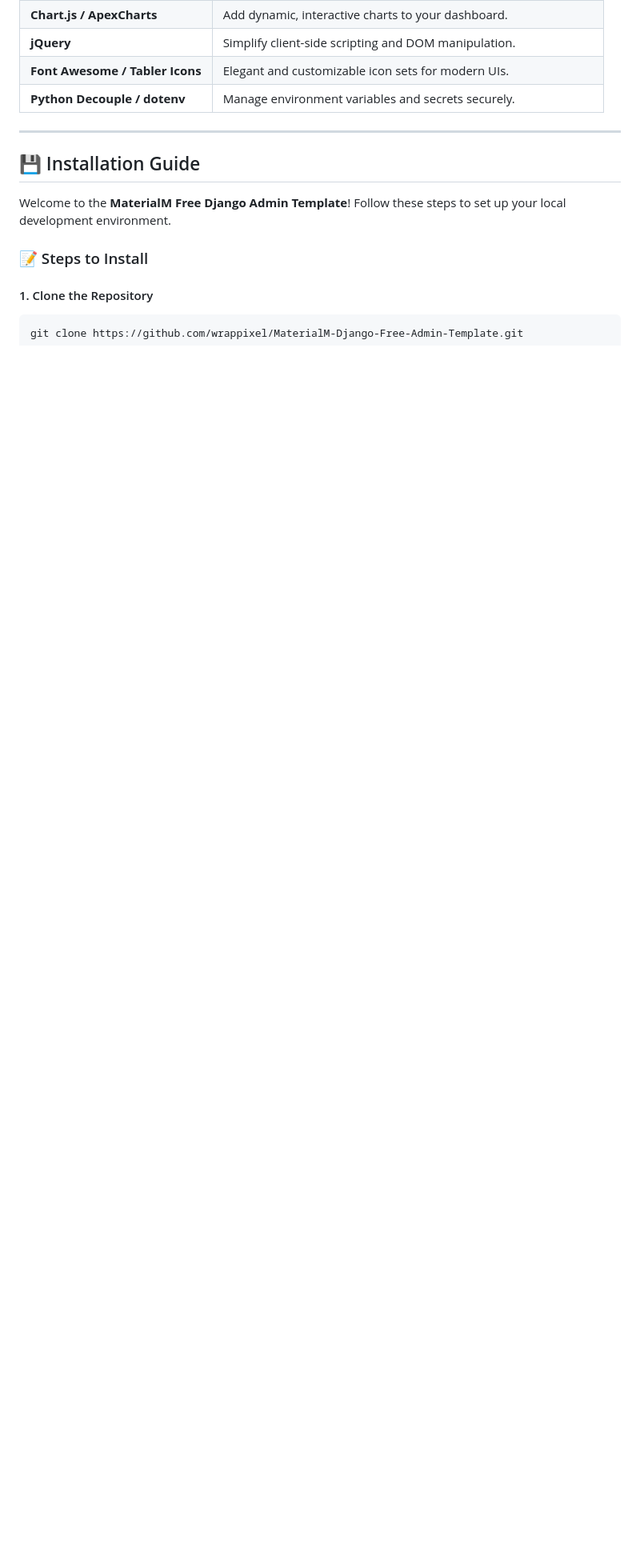
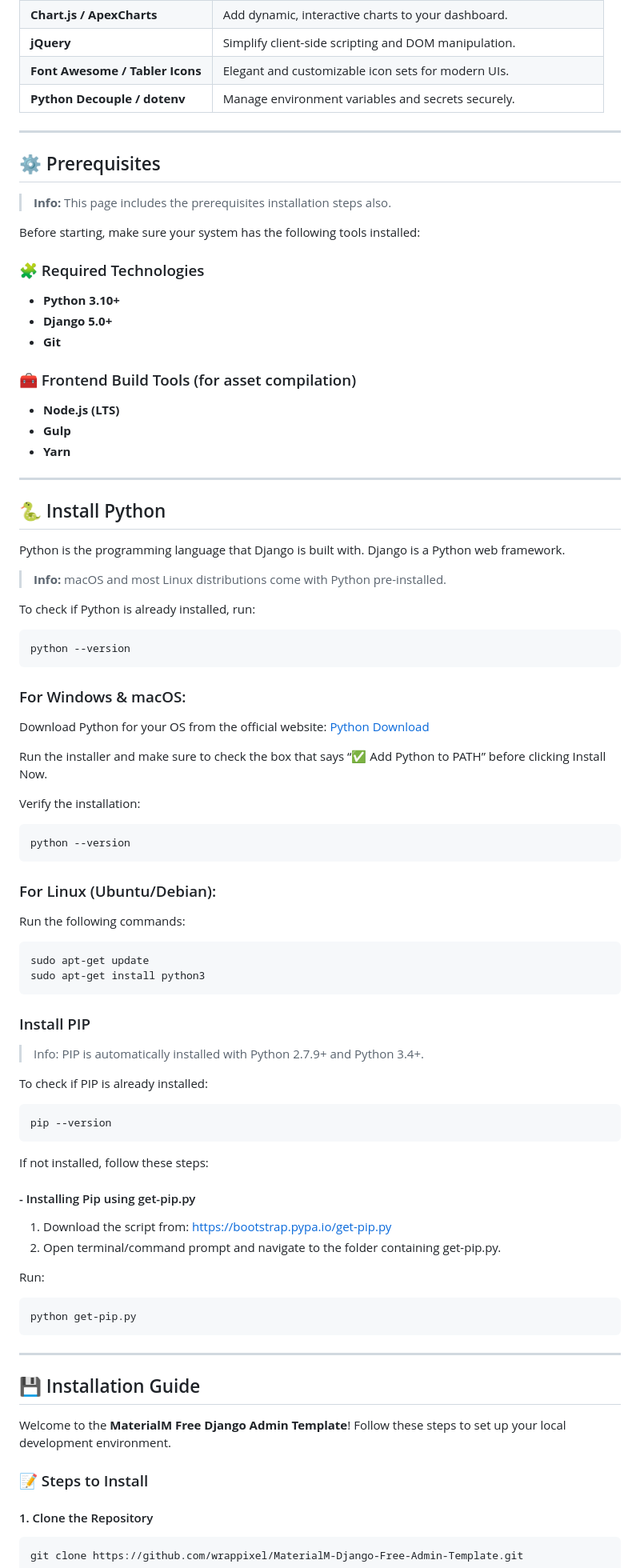
Before and after one commit to wrappixel/MaterialM-Django-Free-Admin-Template, a Markdown page: README.md, the part around the change. Shown: that part at 80% size. Rendered like a GitHub page; blank space fills up the shorter version.

````diff
--- a/README.md
+++ b/README.md
@@ -63,6 +63,76 @@ With Django’s robust architecture and Bootstrap’s flexibility, MaterialM ens
 
 ---
 
+## ⚙️ Prerequisites
+
+> **Info:** This page includes the prerequisites installation steps also.
+
+Before starting, make sure your system has the following tools installed:
+
+### 🧩 Required Technologies
+- **Python 3.10+**
+- **Django 5.0+**
+- **Git**
+
+### 🧰 Frontend Build Tools (for asset compilation)
+- **Node.js (LTS)**
+- **Gulp**
+- **Yarn**
+
+---
+
+## 🐍 Install Python
+
+Python is the programming language that Django is built with. Django is a Python web framework.
+
+> **Info:** macOS and most Linux distributions come with Python pre-installed.
+
+To check if Python is already installed, run:
+```bash
+python --version
+```
+
+### For Windows & macOS:
+
+Download Python for your OS from the official website: [Python Download](https://python.org/downloads)
+
+Run the installer and make sure to check the box that says “✅ Add Python to PATH” before clicking Install Now.
+
+Verify the installation:
+```bash
+python --version
+```
+### For Linux (Ubuntu/Debian):
+
+Run the following commands:
+```bash
+sudo apt-get update
+sudo apt-get install python3
+```
+
+### Install PIP
+
+> Info: PIP is automatically installed with Python 2.7.9+ and Python 3.4+.
+
+To check if PIP is already installed:
+```bash
+pip --version
+```
+
+If not installed, follow these steps:
+
+#### - Installing Pip using get-pip.py
+
+1. Download the script from: https://bootstrap.pypa.io/get-pip.py
+2. Open terminal/command prompt and navigate to the folder containing get-pip.py.
+
+Run:
+
+```bash
+python get-pip.py
+```
+
+---
 ## 💾 Installation Guide
 
 Welcome to the **MaterialM Free Django Admin Template**! Follow these steps to set up your local development environment.
````
